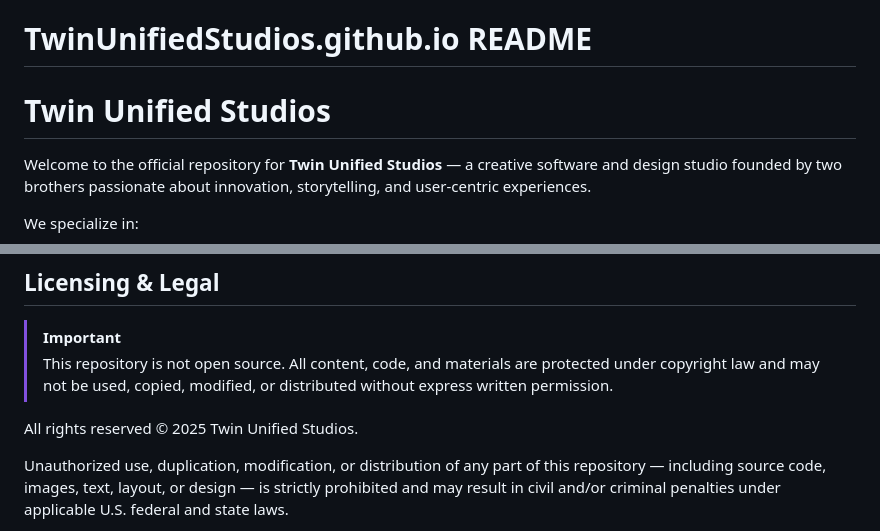
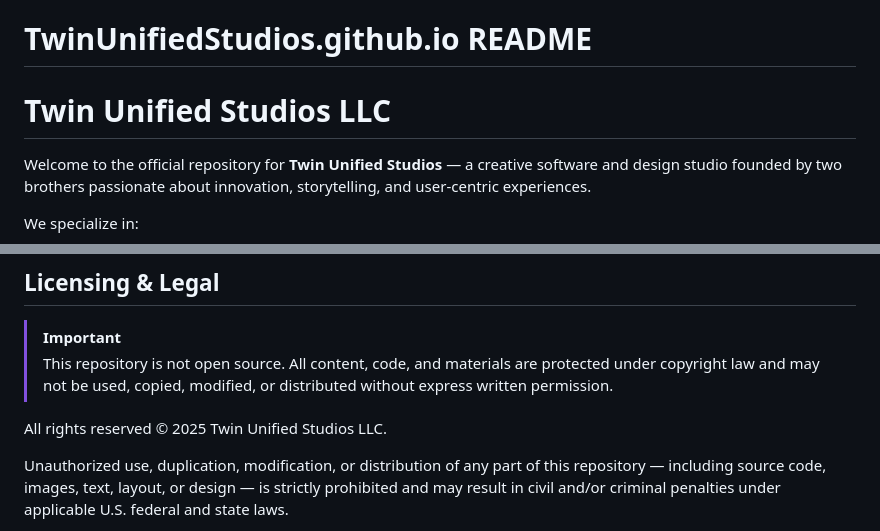
Before and after one commit to Twin-Unified-Studios/TwinUnifiedStudios.github.io, a Markdown page: README.md, 2 parts joined by grey strips. Rendered like a GitHub page.

Commit message:
Update README.md
Changed business name by adding LLC onto the readme to reflect actual business legality.

```diff
--- a/README.md
+++ b/README.md
@@ -2,7 +2,7 @@
 
 
 
-# Twin Unified Studios
+# Twin Unified Studios LLC
 
 Welcome to the official repository for **Twin Unified Studios** — a creative software and design studio founded by two brothers passionate about innovation, storytelling, and user-centric experiences.
 
@@ -91,7 +91,7 @@ info@twinunifiedstudios.com
 > [!IMPORTANT]
 > This repository is not open source. All content, code, and materials are protected under copyright law and may not be used, copied, modified, or distributed without express written permission.
 
-All rights reserved © 2025 Twin Unified Studios.
+All rights reserved © 2025 Twin Unified Studios LLC.
 
 Unauthorized use, duplication, modification, or distribution of any part of this repository — including source code, images, text, layout, or design — is strictly prohibited and may result in civil and/or criminal penalties under applicable U.S. federal and state laws.
 
```
